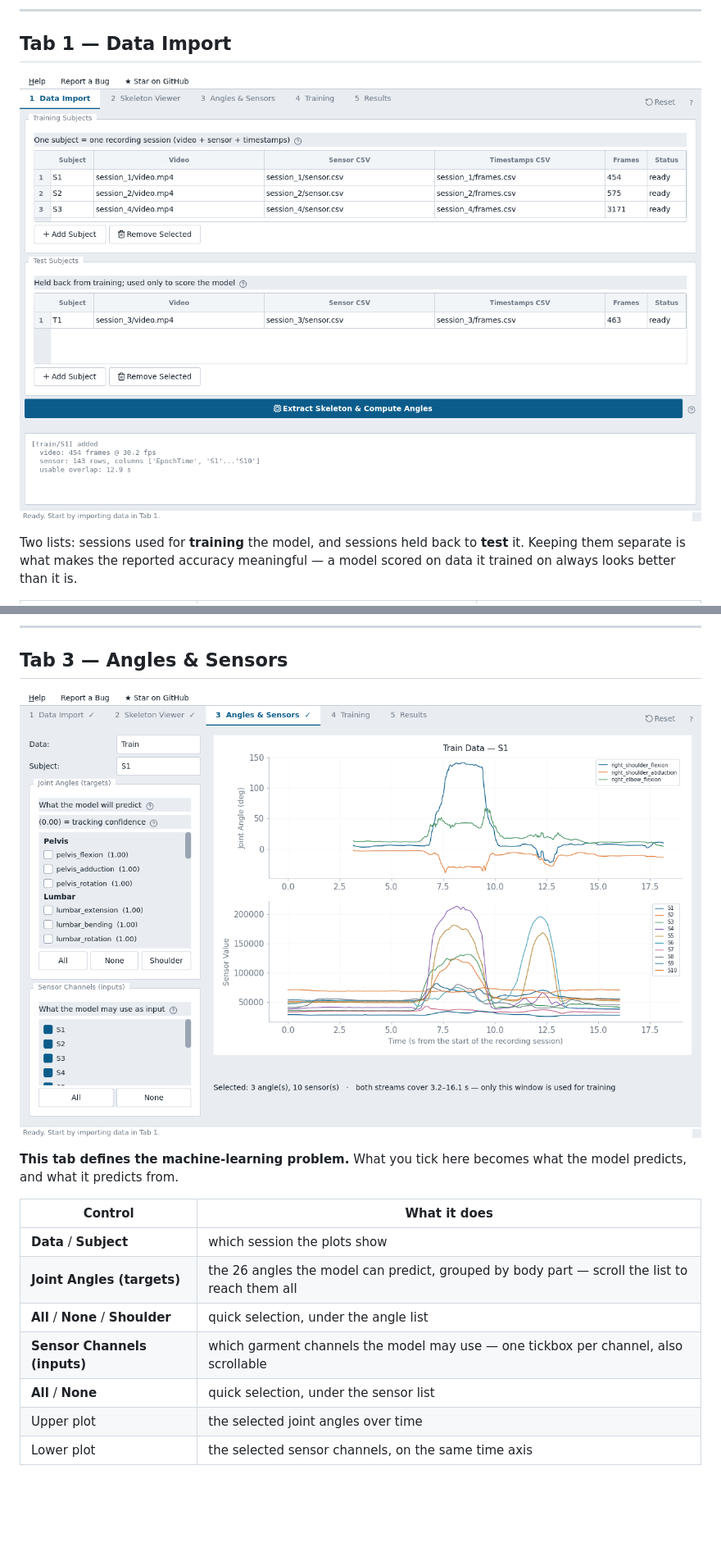
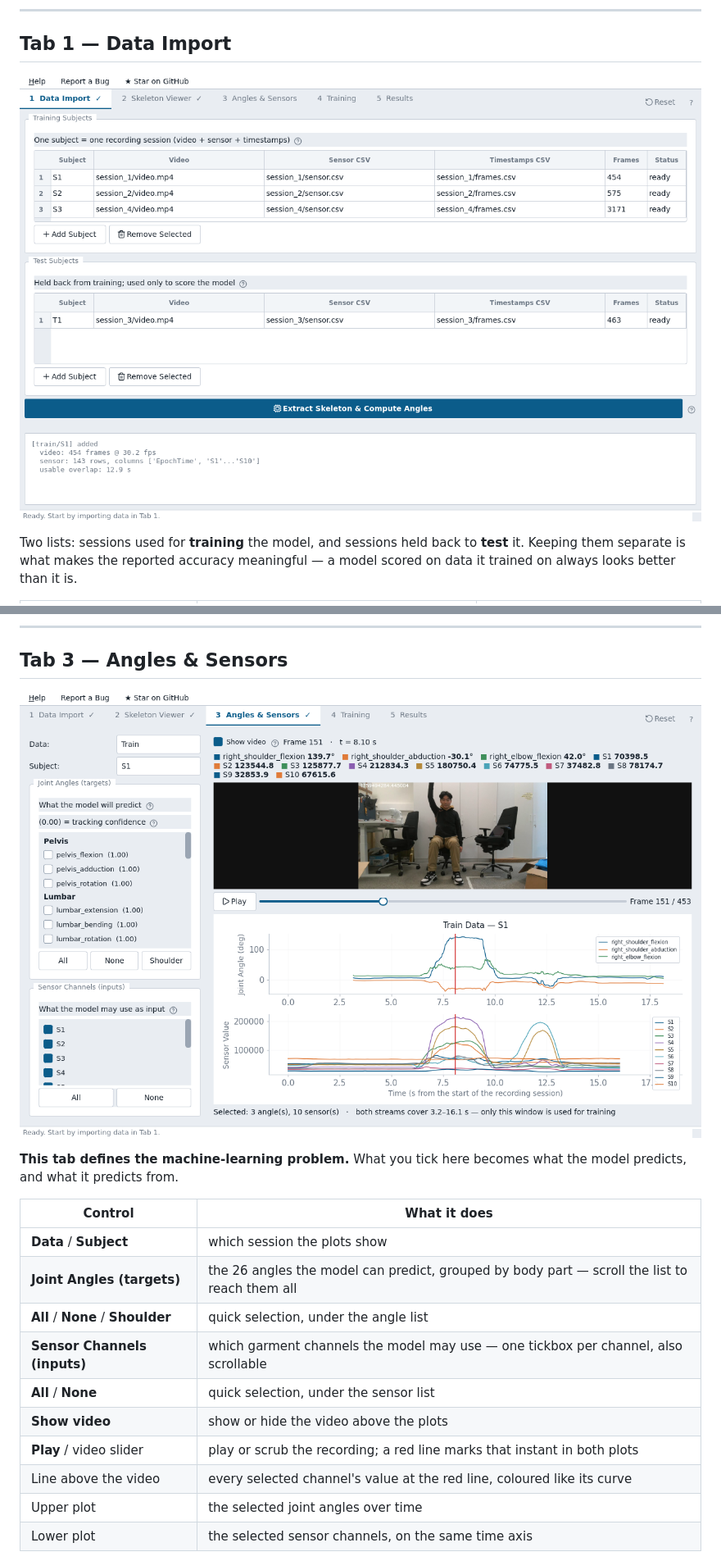
Before and after one commit to yaozhang182/etextile-validation-gui, a Markdown page: docs/manual.md, 2 parts joined by grey strips. Shown at 82% size. Drawn GitHub-style; pictures changed too: docs/img/tab1_data_import.png, docs/img/tab3_angles_sensors.png; blank space fills up the shorter version.

```diff
--- a/docs/manual.md
+++ b/docs/manual.md
@@ -370,6 +370,9 @@ what the model predicts, and what it predicts from.
 | **All** / **None** / **Shoulder** | quick selection, under the angle list |
 | **Sensor Channels (inputs)** | which garment channels the model may use — one tickbox per channel, also scrollable |
 | **All** / **None** | quick selection, under the sensor list |
+| **Show video** | show or hide the video above the plots |
+| **Play** / video slider | play or scrub the recording; a red line marks that instant in both plots |
+| Line above the video | every selected channel's value at the red line, coloured like its curve |
 | Upper plot | the selected joint angles over time |
 | Lower plot | the selected sensor channels, on the same time axis |
 
```
Also changed, not shown: other parts of docs/manual.md (+19 -0 lines), docs/img/tab4_training.png, docs/img/tab5_results.png, 7 other files.
